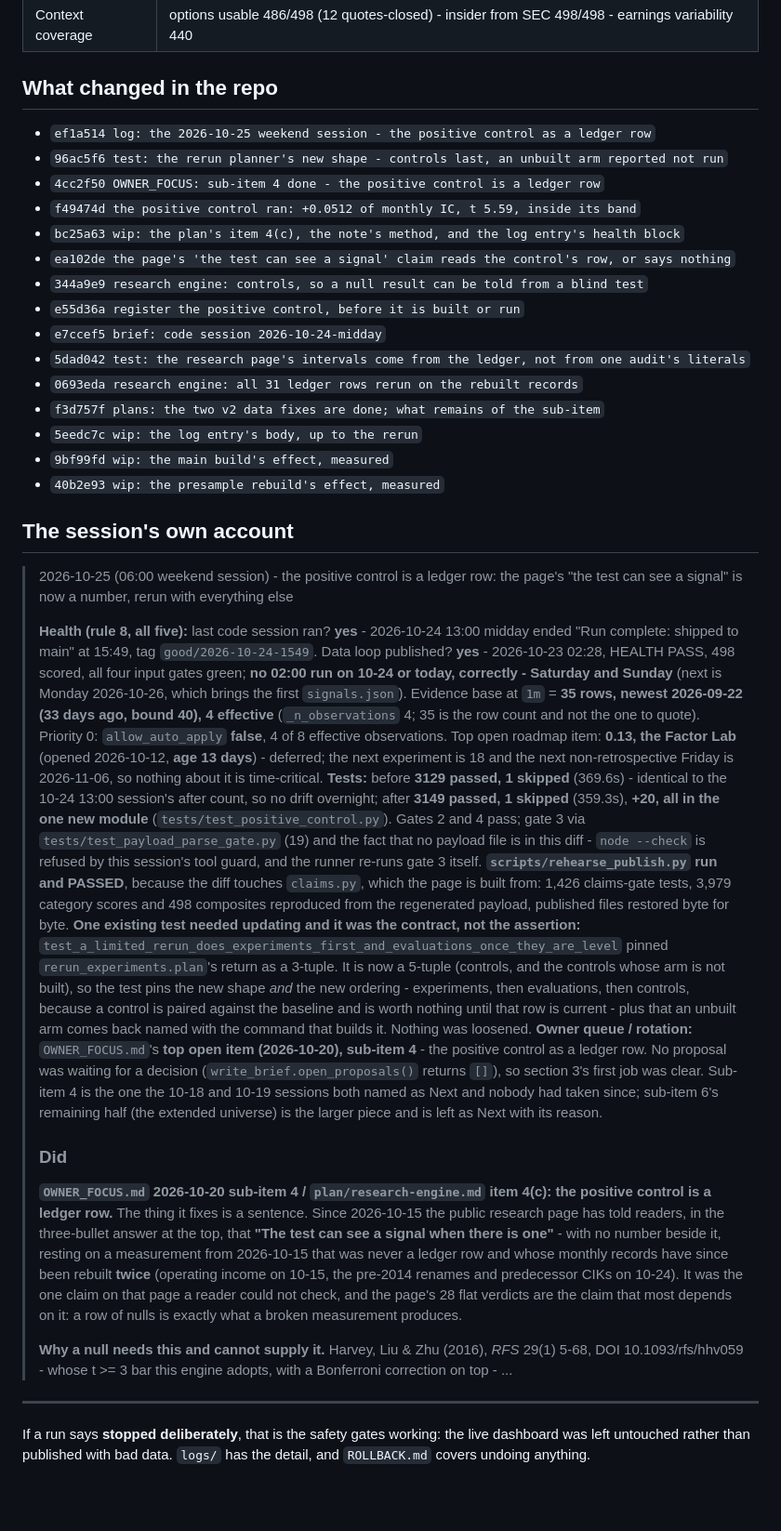
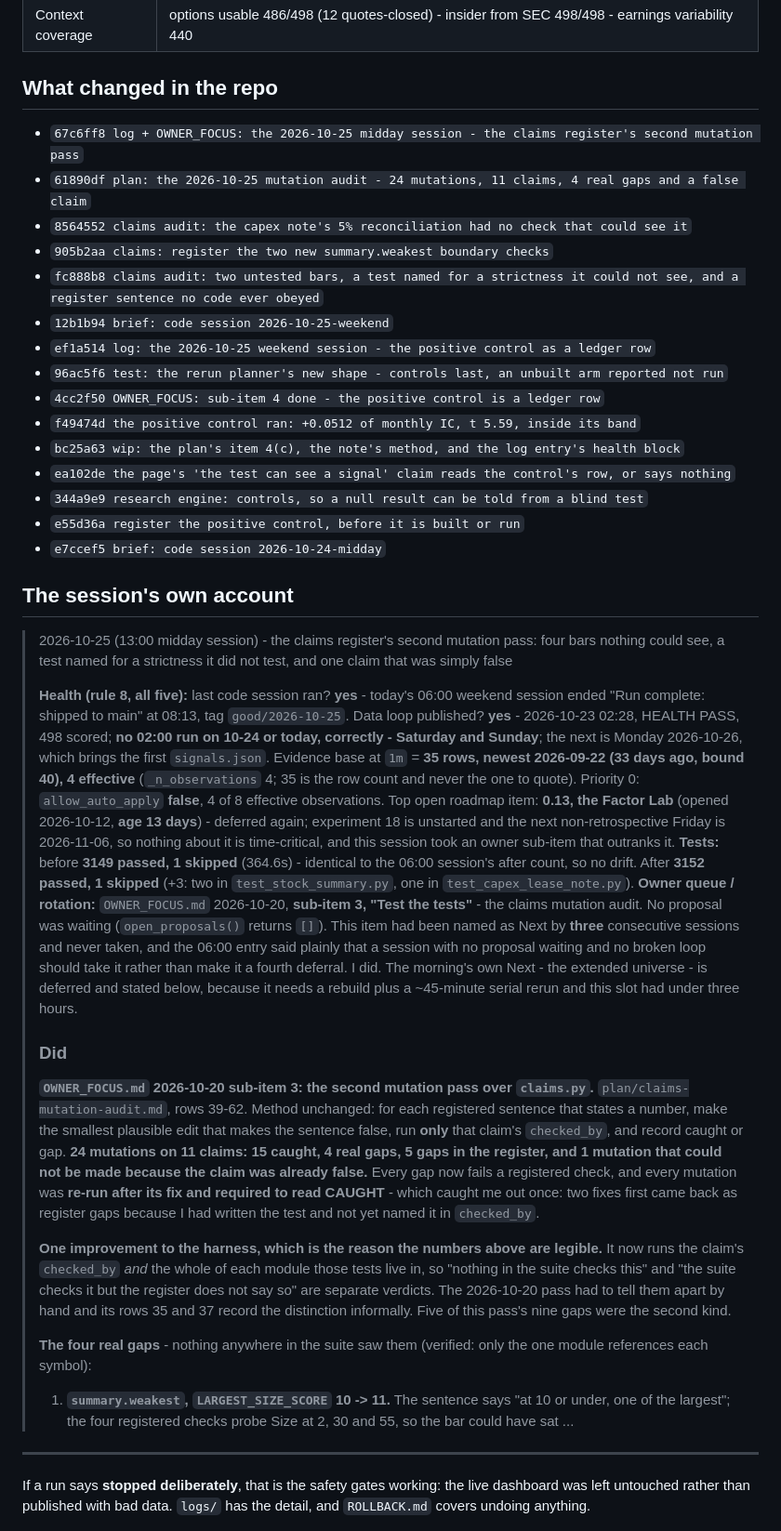
Before and after one commit to CalebSmit/screener-dashboard, a Markdown page: MORNING_BRIEF.md, the part around one of its changes. Shown at 93% size. Rendered like a GitHub page; blank space fills up the shorter version.

Commit message:
brief: code session 2026-10-25-midday

```diff
--- a/MORNING_BRIEF.md
+++ b/MORNING_BRIEF.md
@@ -32,6 +32,12 @@ the tasks only run while a user is signed in. See NIGHTLY_LOG.md
 
 ## What changed in the repo
 
+- `67c6ff8 log + OWNER_FOCUS: the 2026-10-25 midday session - the claims register's second mutation pass`
+- `61890df plan: the 2026-10-25 mutation audit - 24 mutations, 11 claims, 4 real gaps and a false claim`
+- `8564552 claims audit: the capex note's 5% reconciliation had no check that could see it`
+- `905b2aa claims: register the two new summary.weakest boundary checks`
+- `fc888b8 claims audit: two untested bars, a test named for a strictness it could not see, and a register sentence no code ever obeyed`
+- `12b1b94 brief: code session 2026-10-25-weekend`
 - `ef1a514 log: the 2026-10-25 weekend session - the positive control as a ledger row`
 - `96ac5f6 test: the rerun planner's new shape - controls last, an unbuilt arm reported not run`
 - `4cc2f50 OWNER_FOCUS: sub-item 4 done - the positive control is a ledger row`
@@ -41,60 +47,54 @@ the tasks only run while a user is signed in. See NIGHTLY_LOG.md
 - `344a9e9 research engine: controls, so a null result can be told from a blind test`
 - `e55d36a register the positive control, before it is built or run`
 - `e7ccef5 brief: code session 2026-10-24-midday`
-- `5dad042 test: the research page's intervals come from the ledger, not from one audit's literals`
-- `0693eda research engine: all 31 ledger rows rerun on the rebuilt records`
-- `f3d757f plans: the two v2 data fixes are done; what remains of the sub-item`
-- `5eedc7c wip: the log entry's body, up to the rerun`
-- `9bf99fd wip: the main build's effect, measured`
-- `40b2e93 wip: the presample rebuild's effect, measured`
 
 ## The session's own account
 
-> 2026-10-25 (06:00 weekend session) - the positive control is a ledger row: the page's "the test can see a signal" is now a number, rerun with everything else
+> 2026-10-25 (13:00 midday session) - the claims register's second mutation pass: four bars nothing could see, a test named for a strictness it did not test, and one claim that was simply false
 >
-> **Health (rule 8, all five):** last code session ran? **yes** - 2026-10-24 13:00 midday ended "Run
-> complete: shipped to main" at 15:49, tag `good/2026-10-24-1549`. Data loop published? **yes** -
-> 2026-10-23 02:28, HEALTH PASS, 498 scored, all four input gates green; **no 02:00 run on 10-24 or
-> today, correctly - Saturday and Sunday** (next is Monday 2026-10-26, which brings the first
-> `signals.json`). Evidence base at `1m` = **35 rows, newest 2026-09-22 (33 days ago, bound 40), 4
-> effective** (`_n_observations` 4; 35 is the row count and not the one to quote). Priority 0:
+> **Health (rule 8, all five):** last code session ran? **yes** - today's 06:00 weekend session
+> ended "Run complete: shipped to main" at 08:13, tag `good/2026-10-25`. Data loop published?
+> **yes** - 2026-10-23 02:28, HEALTH PASS, 498 scored; **no 02:00 run on 10-24 or today, correctly -
+> Saturday and Sunday**; the next is Monday 2026-10-26, which brings the first `signals.json`.
+> Evidence base at `1m` = **35 rows, newest 2026-09-22 (33 days ago, bound 40), 4 effective**
+> (`_n_observations` 4; 35 is the row count and never the one to quote). Priority 0:
 > `allow_auto_apply` **false**, 4 of 8 effective observations. Top open roadmap item: **0.13, the
-> Factor Lab** (opened 2026-10-12, **age 13 days**) - deferred; the next experiment is 18 and the next
-> non-retrospective Friday is 2026-11-06, so nothing about it is time-critical.
-> **Tests:** before **3129 passed, 1 skipped** (369.6s) - identical to the 10-24 13:00 session's after
-> count, so no drift overnight; after **3149 passed, 1 skipped** (359.3s), **+20, all in the one new
-> module** (`tests/test_positive_control.py`). Gates 2 and 4 pass; gate 3 via
-> `tests/test_payload_parse_gate.py` (19) and the fact that no payload file is in this diff -
-> `node --check` is refused by this session's tool guard, and the runner re-runs gate 3 itself.
-> **`scripts/rehearse_publish.py` run and PASSED**, because the diff touches `claims.py`, which the
-> page is built from: 1,426 claims-gate tests, 3,979 category scores and 498 composites reproduced
-> from the regenerated payload, published files restored byte for byte.
-> **One existing test needed updating and it was the contract, not the assertion:**
-> `test_a_limited_rerun_does_experiments_first_and_evaluations_once_they_are_level` pinned
-> `rerun_experiments.plan`'s return as a 3-tuple. It is now a 5-tuple (controls, and the controls whose
-> arm is not built), so the test pins the new shape *and* the new ordering - experiments, then
-> evaluations, then controls, because a control is paired against the baseline and is worth nothing
-> until that row is current - plus that an unbuilt arm comes back named with the command that builds
-> it. Nothing was loosened.
-> **Owner queue / rotation:** `OWNER_FOCUS.md`'s **top open item (2026-10-20), sub-item 4** - the
-> positive control as a ledger row. No proposal was waiting for a decision
-> (`write_brief.open_proposals()` returns `[]`), so section 3's first job was clear. Sub-item 4 is the
-> one the 10-18 and 10-19 sessions both named as Next and nobody had taken since; sub-item 6's
-> remaining half (the extended universe) is the larger piece and is left as Next with its reason.
+> Factor Lab** (opened 2026-10-12, **age 13 days**) - deferred again; experiment 18 is unstarted and
+> the next non-retrospective Friday is 2026-11-06, so nothing about it is time-critical, and this
+> session took an owner sub-item that outranks it.
+> **Tests:** before **3149 passed, 1 skipped** (364.6s) - identical to the 06:00 session's after
+> count, so no drift. After **3152 passed, 1 skipped** (+3: two in `test_stock_summary.py`, one in
+> `test_capex_lease_note.py`).
+> **Owner queue / rotation:** `OWNER_FOCUS.md` 2026-10-20, **sub-item 3, "Test the tests"** - the
+> claims mutation audit. No proposal was waiting (`open_proposals()` returns `[]`). This item had
+> been named as Next by **three** consecutive sessions and never taken, and the 06:00 entry said
+> plainly that a session with no proposal waiting and no broken loop should take it rather than make
+> it a fourth deferral. I did. The morning's own Next - the extended universe - is deferred and
+> stated below, because it needs a rebuild plus a ~45-minute serial rerun and this slot had under
+> three hours.
 >
 > ### Did
 >
-> **`OWNER_FOCUS.md` 2026-10-20 sub-item 4 / `plan/research-engine.md` item 4(c): the positive
-> control is a ledger row.** The thing it fixes is a sentence. Since 2026-10-15 the public research
-> page has told readers, in the three-bullet answer at the top, that **"The test can see a signal when
-> there is one"** - with no number beside it, resting on a measurement from 2026-10-15 that was never
-> a ledger row and whose monthly records have since been rebuilt **twice** (operating income on 10-15,
-> the pre-2014 renames and predecessor CIKs on 10-24). It was the one claim on that page a reader
-> could not check, and the page's 28 flat verdicts are the claim that most depends on it: a row of
-> nulls is exactly what a broken measurement produces.
+> **`OWNER_FOCUS.md` 2026-10-20 sub-item 3: the second mutation pass over `claims.py`.**
+> `plan/claims-mutation-audit.md`, rows 39-62. Method unchanged: for each registered sentence that
+> states a number, make the smallest plausible edit that makes the sentence false, run **only** that
+> claim's `checked_by`, and record caught or gap. **24 mutations on 11 claims: 15 caught, 4 real
+> gaps, 5 gaps in the register, and 1 mutation that could not be made because the claim was already
+> false.** Every gap now fails a registered check, and every mutation was **re-run after its fix and
+> required to read CAUGHT** - which caught me out once: two fixes first came back as register gaps
+> because I had written the test and not yet named it in `checked_by`.
 >
-> **Why a null needs this and cannot supply it.** Harvey, Liu & Zhu (2016), *RFS* 29(1) 5-68,
-> DOI 10.1093/rfs/hhv059 - whose t >= 3 bar this engine adopts, with a Bonferroni correction on top -
+> **One improvement to the harness, which is the reason the numbers above are legible.** It now runs
+> the claim's `checked_by` *and* the whole of each module those tests live in, so "nothing in the
+> suite checks this" and "the suite checks it but the register does not say so" are separate
+> verdicts. The 2026-10-20 pass had to tell them apart by hand and its rows 35 and 37 record the
+> distinction informally. Five of this pass's nine gaps were the second kind.
+>
+> **The four real gaps** - nothing anywhere in the suite saw them (verified: only the one module
+> references each symbol):
+>
+> 1. **`summary.weakest`, `LARGEST_SIZE_SCORE` 10 -> 11.** The sentence says "at 10 or under, one of
+>    the largest"; the four registered checks probe Size at 2, 30 and 55, so the bar could have sat
 > ...
 
 ---
```
Also changed, not shown: other parts of MORNING_BRIEF.md (+1 -1 lines).
